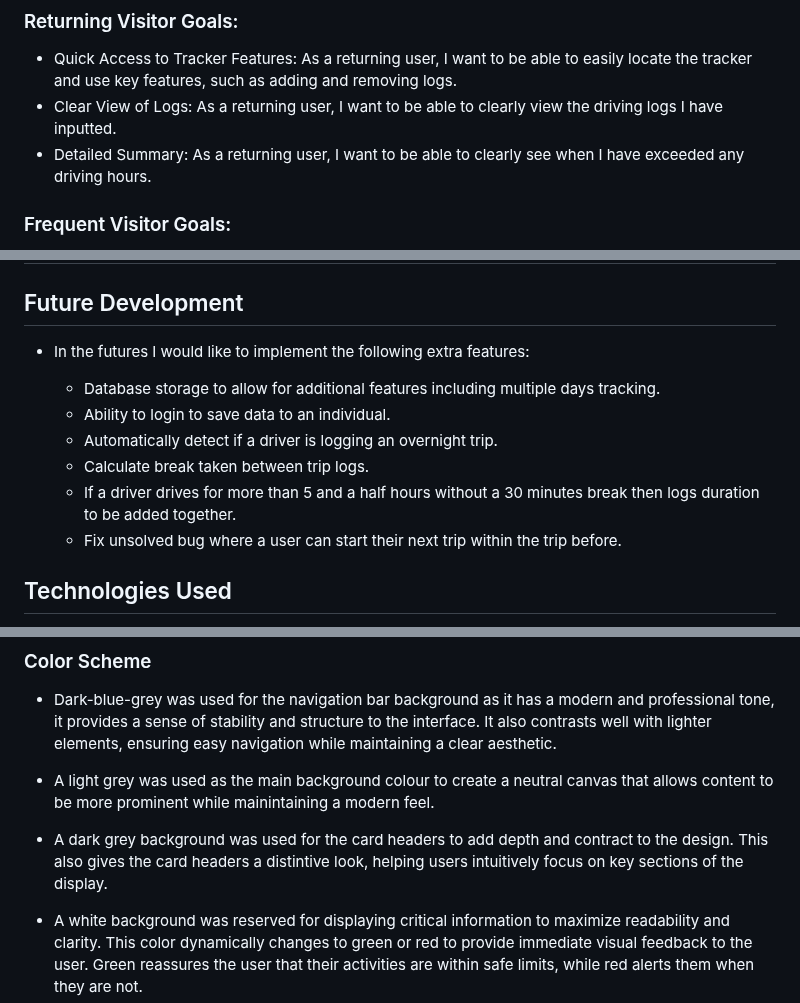
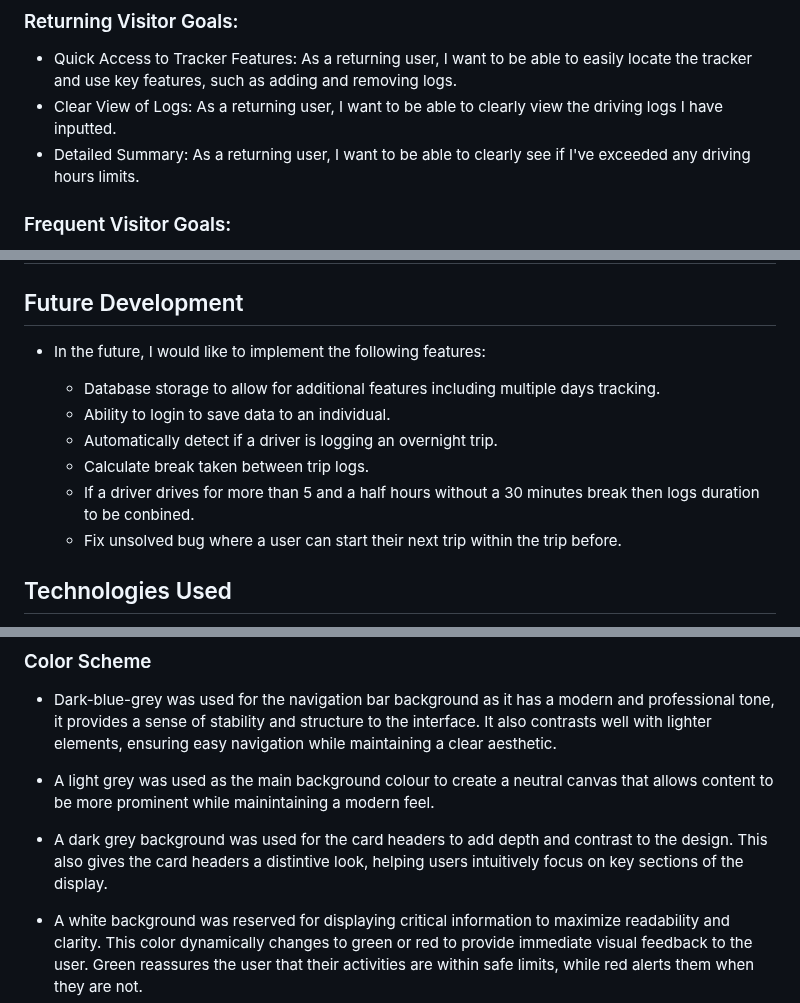
Before and after one commit to TheRealMcCall/Driving-Hours-Tracker, a Markdown page: README.md, 3 parts joined by grey strips. GitHub-like rendering.

Commit message:
Docs: correct typo and grammar errors in readme.md

```diff
--- a/README.md
+++ b/README.md
@@ -42,7 +42,7 @@ By streamlining the process of tracking driving hours, the website aims to reduc
 
 * Quick Access to Tracker Features: As a returning user, I want to be able to easily locate the tracker and use key features, such as adding and removing logs.
 * Clear View of Logs: As a returning user, I want to be able to clearly view the driving logs I have inputted.
-* Detailed Summary: As a returning user, I want to be able to clearly see when I have exceeded any driving hours.
+* Detailed Summary: As a returning user, I want to be able to clearly see if I've exceeded any driving hours limits.
 
 ### Frequent Visitor Goals:
 * Track Progress towards Goals: As a frequent user, I want a clear display of my total driving hours and the remaining driving time left.
@@ -122,13 +122,13 @@ By streamlining the process of tracking driving hours, the website aims to reduc
 
 ## Future Development
 
-- In the futures I would like to implement the following extra features:
+- In the future, I would like to implement the following features:
 
     * Database storage to allow for additional features including multiple days tracking.
     * Ability to login to save data to an individual.
     * Automatically detect if a driver is logging an overnight trip.
     * Calculate break taken between trip logs.
-    * If a driver drives for more than 5 and a half hours without a 30 minutes break then logs duration to be added together.
+    * If a driver drives for more than 5 and a half hours without a 30 minutes break then logs duration to be conbined.
     * Fix unsolved bug where a user can start their next trip within the trip before.
 
 ## Technologies Used
@@ -153,7 +153,7 @@ By streamlining the process of tracking driving hours, the website aims to reduc
 
 - A light grey was used as the main background colour to create a neutral canvas that allows content to be more prominent while mainintaining a modern feel.
 
-- A dark grey background was used for the card headers to add depth and contract to the design.  This also gives the card headers a distintive look, helping users intuitively focus on key sections of the display.
+- A dark grey background was used for the card headers to add depth and contrast to the design.  This also gives the card headers a distintive look, helping users intuitively focus on key sections of the display.
 
 - A white background was reserved for displaying critical information to maximize readability and clarity. This color dynamically changes to green or red to provide immediate visual feedback to the user. Green reassures the user that their activities are within safe limits, while red alerts them when they are not.
 
```
Also changed, not shown: other parts of README.md (+2 -2 lines).
